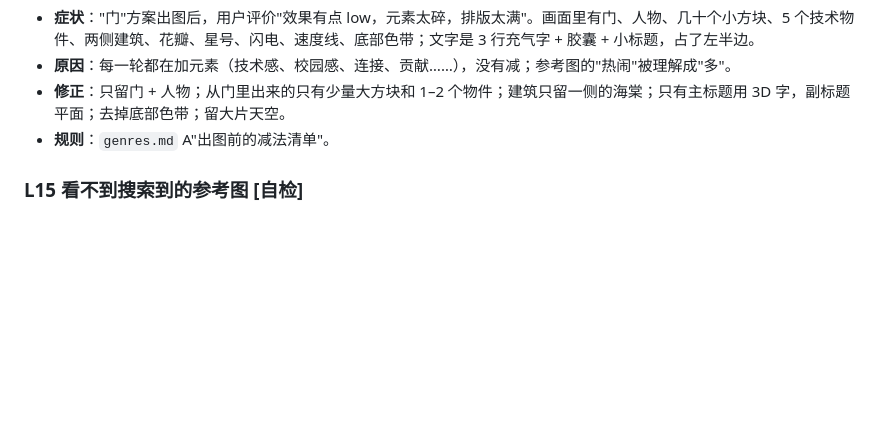
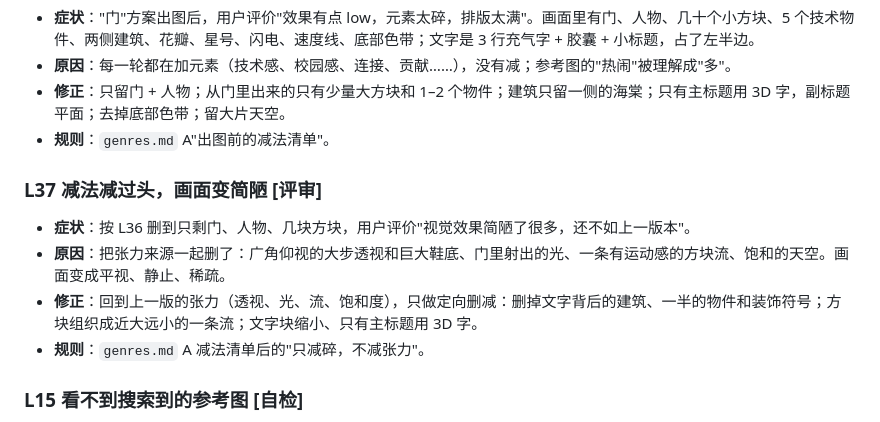
Before and after one commit to lvyuhang/tech-event-kv, a Markdown page: references/lessons.md, the part around the change. Rendered like a GitHub page; blank space fills up the shorter version.

Commit message:
L37: subtract clutter, keep tension
Co-Authored-By: Claude Opus 5.5 <noreply@anthropic.com>
Claude-Session: https://claude.ai/code/session_018XP7ZsHq4uNgpqYNwfhGvH

```diff
--- a/references/lessons.md
+++ b/references/lessons.md
@@ -213,6 +213,12 @@
 - **修正**：只留门 + 人物；从门里出来的只有少量大方块和 1–2 个物件；建筑只留一侧的海棠；只有主标题用 3D 字，副标题平面；去掉底部色带；留大片天空。
 - **规则**：`genres.md` A"出图前的减法清单"。
 
+### L37 减法减过头，画面变简陋 [评审]
+- **症状**：按 L36 删到只剩门、人物、几块方块，用户评价"视觉效果简陋了很多，还不如上一版本"。
+- **原因**：把张力来源一起删了：广角仰视的大步透视和巨大鞋底、门里射出的光、一条有运动感的方块流、饱和的天空。画面变成平视、静止、稀疏。
+- **修正**：回到上一版的张力（透视、光、流、饱和度），只做定向删减：删掉文字背后的建筑、一半的物件和装饰符号；方块组织成近大远小的一条流；文字块缩小、只有主标题用 3D 字。
+- **规则**：`genres.md` A 减法清单后的"只减碎，不减张力"。
+
 ### L15 看不到搜索到的参考图 [自检]
 - **症状**：图片搜索结果只展示给用户，执行者看不到图，拆解只能靠猜。
 - **原因**：工具限制。
```
Also changed, not shown: references/genres.md (+1 -1 lines).
